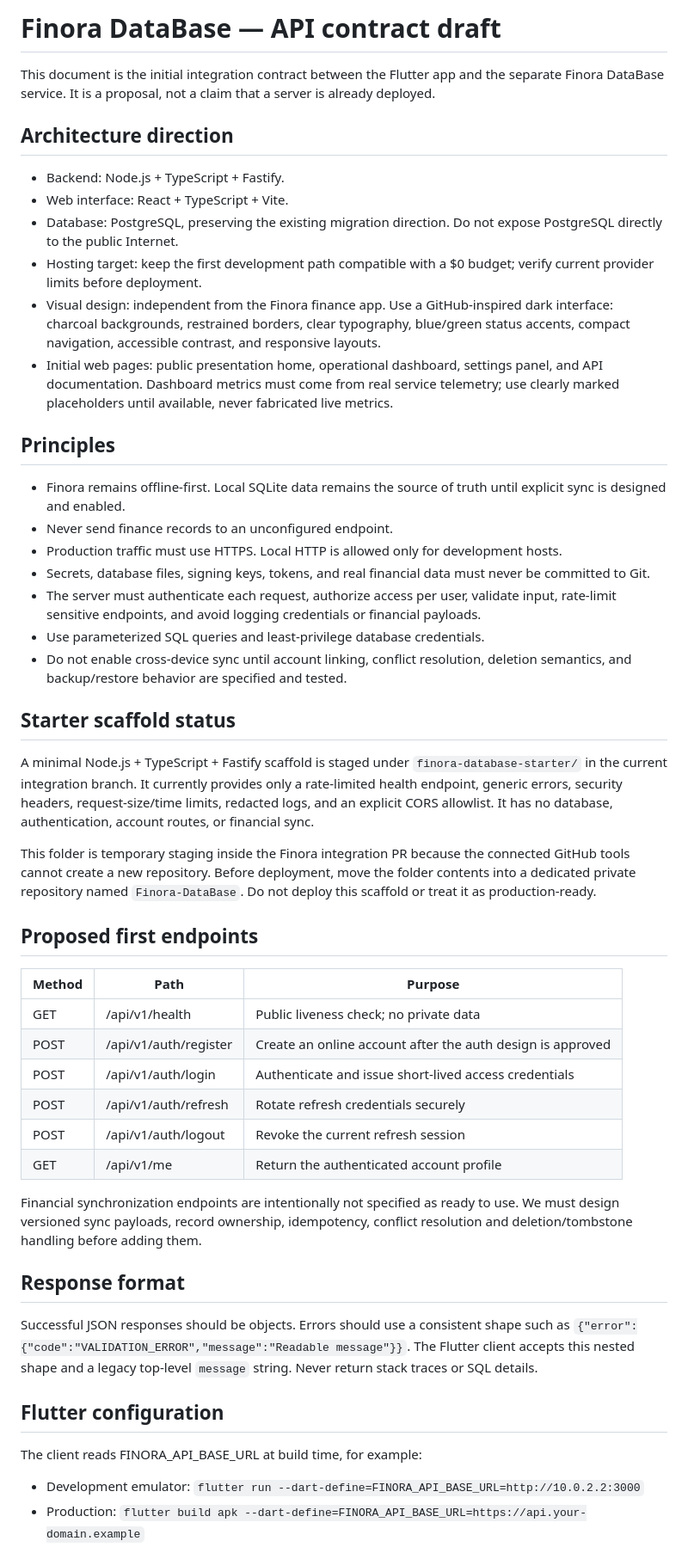
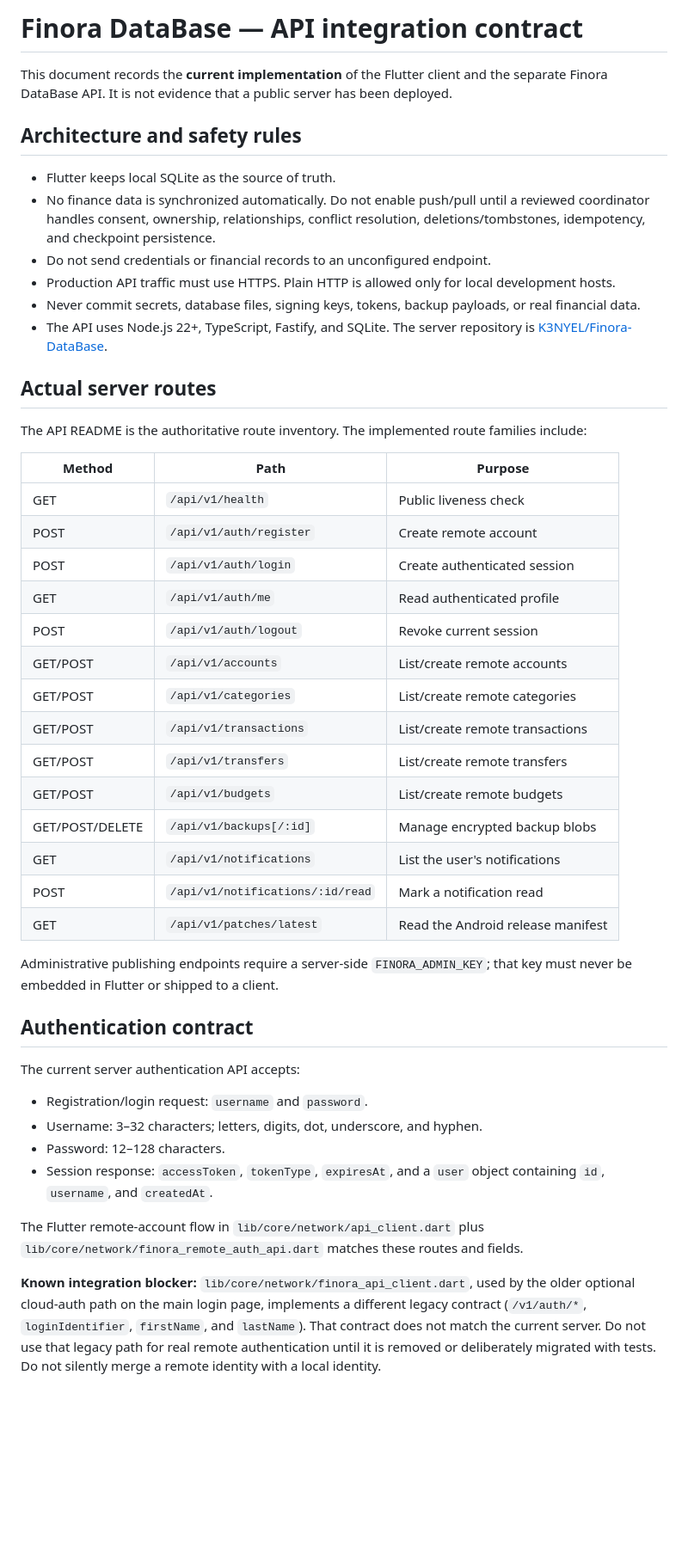
Before and after one commit to K3NYEL/finora, a Markdown page: docs/FINORA_DATABASE_API_CONTRACT.md, the part around one of its changes. Shown at 86% size. Rendered like a GitHub page; blank space fills up the shorter version.

Commit message:
docs: reconcile Flutter and DataBase API contract

```diff
--- a/docs/FINORA_DATABASE_API_CONTRACT.md
+++ b/docs/FINORA_DATABASE_API_CONTRACT.md
@@ -1,53 +1,49 @@
-# Finora DataBase — API contract draft
+# Finora DataBase — API integration contract
 
-This document is the initial integration contract between the Flutter app and the separate Finora DataBase service. It is a proposal, not a claim that a server is already deployed.
+This document records the **current implementation** of the Flutter client and the separate Finora DataBase API. It is not evidence that a public server has been deployed.
 
-## Architecture direction
+## Architecture and safety rules
 
-- Backend: Node.js + TypeScript + Fastify.
-- Web interface: React + TypeScript + Vite.
-- Database: PostgreSQL, preserving the existing migration direction. Do not expose PostgreSQL directly to the public Internet.
-- Hosting target: keep the first development path compatible with a $0 budget; verify current provider limits before deployment.
-- Visual design: independent from the Finora finance app. Use a GitHub-inspired dark interface: charcoal backgrounds, restrained borders, clear typography, blue/green status accents, compact navigation, accessible contrast, and responsive layouts.
-- Initial web pages: public presentation home, operational dashboard, settings panel, and API documentation. Dashboard metrics must come from real service telemetry; use clearly marked placeholders until available, never fabricated live metrics.
+- Flutter keeps local SQLite as the source of truth.
+- No finance data is synchronized automatically. Do not enable push/pull until a reviewed coordinator handles consent, ownership, relationships, conflict resolution, deletions/tombstones, idempotency, and checkpoint persistence.
+- Do not send credentials or financial records to an unconfigured endpoint.
+- Production API traffic must use HTTPS. Plain HTTP is allowed only for local development hosts.
+- Never commit secrets, database files, signing keys, tokens, backup payloads, or real financial data.
+- The API uses Node.js 22+, TypeScript, Fastify, and SQLite. The server repository is [K3NYEL/Finora-DataBase](https://github.com/K3NYEL/Finora-DataBase).
 
-## Principles
+## Actual server routes
 
-- Finora remains offline-first. Local SQLite data remains the source of truth until explicit sync is designed and enabled.
-- Never send finance records to an unconfigured endpoint.
-- Production traffic must use HTTPS. Local HTTP is allowed only for development hosts.
-- Secrets, database files, signing keys, tokens, and real financial data must never be committed to Git.
-- The server must authenticate each request, authorize access per user, validate input, rate-limit sensitive endpoints, and avoid logging credentials or financial payloads.
-- Use parameterized SQL queries and least-privilege database credentials.
-- Do not enable cross-device sync until account linking, conflict resolution, deletion semantics, and backup/restore behavior are specified and tested.
-
-## Starter scaffold status
-
-A minimal Node.js + TypeScript + Fastify scaffold is staged under `finora-database-starter/` in the current integration branch. It currently provides only a rate-limited health endpoint, generic errors, security headers, request-size/time limits, redacted logs, and an explicit CORS allowlist. It has no database, authentication, account routes, or financial sync.
-
-This folder is temporary staging inside the Finora integration PR because the connected GitHub tools cannot create a new repository. Before deployment, move the folder contents into a dedicated private repository named `Finora-DataBase`. Do not deploy this scaffold or treat it as production-ready.
-
-## Proposed first endpoints
+The API README is the authoritative route inventory. The implemented route families include:
 
 | Method | Path | Purpose |
 | --- | --- | --- |
-| GET | /api/v1/health | Public liveness check; no private data |
-| POST | /api/v1/auth/register | Create an online account after the auth design is approved |
-| POST | /api/v1/auth/login | Authenticate and issue short-lived access credentials |
-| POST | /api/v1/auth/refresh | Rotate refresh credentials securely |
-| POST | /api/v1/auth/logout | Revoke the current refresh session |
-| GET | /api/v1/me | Return the authenticated account profile |
+| GET | `/api/v1/health` | Public liveness check |
+| POST | `/api/v1/auth/register` | Create remote account |
+| POST | `/api/v1/auth/login` | Create authenticated session |
+| GET | `/api/v1/auth/me` | Read authenticated profile |
+| POST | `/api/v1/auth/logout` | Revoke current session |
+| GET/POST | `/api/v1/accounts` | List/create remote accounts |
+| GET/POST | `/api/v1/categories` | List/create remote categories |
+| GET/POST | `/api/v1/transactions` | List/create remote transactions |
+| GET/POST | `/api/v1/transfers` | List/create remote transfers |
+| GET/POST | `/api/v1/budgets` | List/create remote budgets |
+| GET/POST/DELETE | `/api/v1/backups[/:id]` | Manage encrypted backup blobs |
+| GET | `/api/v1/notifications` | List the user's notifications |
+| POST | `/api/v1/notifications/:id/read` | Mark a notification read |
+| GET | `/api/v1/patches/latest` | Read the Android release manifest |
 
-Financial synchronization endpoints are intentionally not specified as ready to use. We must design versioned sync payloads, record ownership, idempotency, conflict resolution and deletion/tombstone handling before adding them.
+Administrative publishing endpoints require a server-side `FINORA_ADMIN_KEY`; that key must never be embedded in Flutter or shipped to a client.
 
-## Response format
+## Authentication contract
 
-Successful JSON responses should be objects. Errors should use a consistent shape such as `{"error":{"code":"VALIDATION_ERROR","message":"Readable message"}}`. The Flutter client accepts this nested shape and a legacy top-level `message` string. Never return stack traces or SQL details.
+The current server authentication API accepts:
 
-## Flutter configuration
+- Registration/login request: `username` and `password`.
+- Username: 3–32 characters; letters, digits, dot, underscore, and hyphen.
+- Password: 12–128 characters.
+- Session response: `accessToken`, `tokenType`, `expiresAt`, and a `user` object containing `id`, `username`, and `createdAt`.
 
-The client reads FINORA_API_BASE_URL at build time, for example:
+The Flutter remote-account flow in `lib/core/network/api_client.dart` plus `lib/core/network/finora_remote_auth_api.dart` matches these routes and fields.
 
-- Development emulator: `flutter run --dart-define=FINORA_API_BASE_URL=http://10.0.2.2:3000`
-- Production: `flutter build apk --dart-define=FINORA_API_BASE_URL=https://api.your-domain.example`
+**Known integration blocker:** `lib/core/network/finora_api_client.dart`, used by the older optional cloud-auth path on the main login page, implements a different legacy contract (`/v1/auth/*`, `loginIdentifier`, `firstName`, and `lastName`). That contract does not match the current server. Do not use that legacy path for real remote authentication until it is removed or deliberately migrated with tests. Do not silently merge a remote identity with a local identity.
 
```
Also changed, not shown: other parts of docs/FINORA_DATABASE_API_CONTRACT.md (+53 -1 lines).
